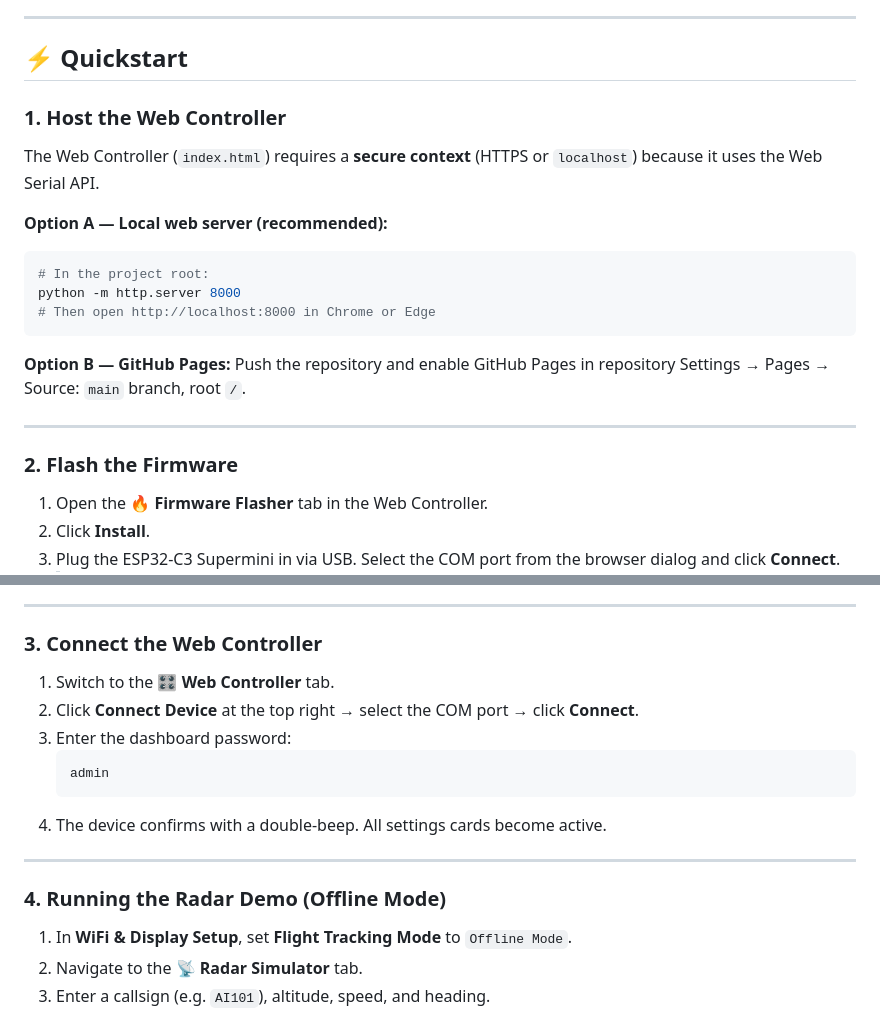
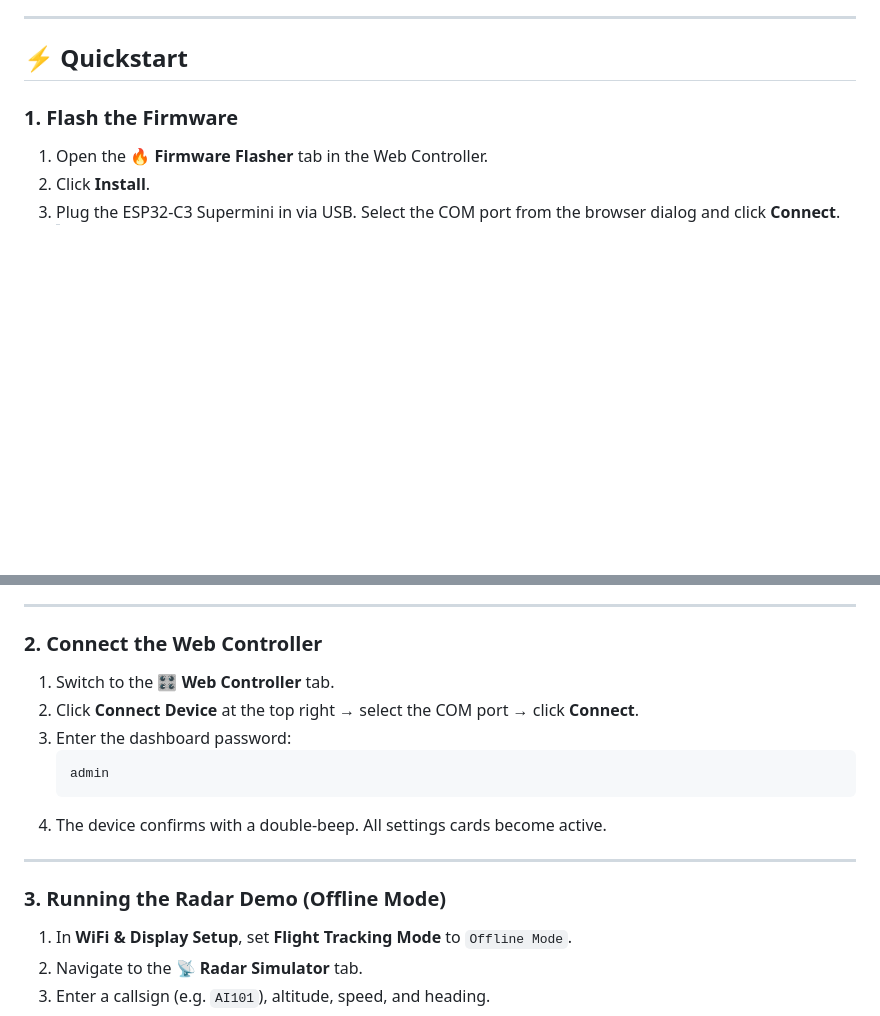
Before and after one commit to micromakerlabsfiles-git/OLO-Aero, a Markdown page: README.md, 2 parts joined by grey strips. Rendered like a GitHub page; blank space fills up the shorter version.

Commit message:
Revise Quickstart steps for firmware and connection
Updated the Quickstart section to reflect changes in steps for flashing firmware and connecting the Web Controller.

````diff
--- a/README.md
+++ b/README.md
@@ -6,23 +6,7 @@ This directory contains the pre-compiled ESP32-C3 Supermini firmware binaries (`
 
 ## ⚡ Quickstart
 
-### 1. Host the Web Controller
-
-The Web Controller (`index.html`) requires a **secure context** (HTTPS or `localhost`) because it uses the Web Serial API.
-
-**Option A — Local web server (recommended):**
-```bash
-# In the project root:
-python -m http.server 8000
-# Then open http://localhost:8000 in Chrome or Edge
-```
-
-**Option B — GitHub Pages:**
-Push the repository and enable GitHub Pages in repository Settings → Pages → Source: `main` branch, root `/`.
-
----
-
-### 2. Flash the Firmware
+### 1. Flash the Firmware
 
 1. Open the **🔥 Firmware Flasher** tab in the Web Controller.
 2. Click **Install**.
@@ -37,7 +21,7 @@ Push the repository and enable GitHub Pages in repository Settings → Pages →
 
 ---
 
-### 3. Connect the Web Controller
+### 2. Connect the Web Controller
 
 1. Switch to the **🎛 Web Controller** tab.
 2. Click **Connect Device** at the top right → select the COM port → click **Connect**.
@@ -49,7 +33,7 @@ Push the repository and enable GitHub Pages in repository Settings → Pages →
 
 ---
 
-### 4. Running the Radar Demo (Offline Mode)
+### 3. Running the Radar Demo (Offline Mode)
 
 1. In **WiFi & Display Setup**, set **Flight Tracking Mode** to `Offline Mode`.
 2. Navigate to the **📡 Radar Simulator** tab.
````
